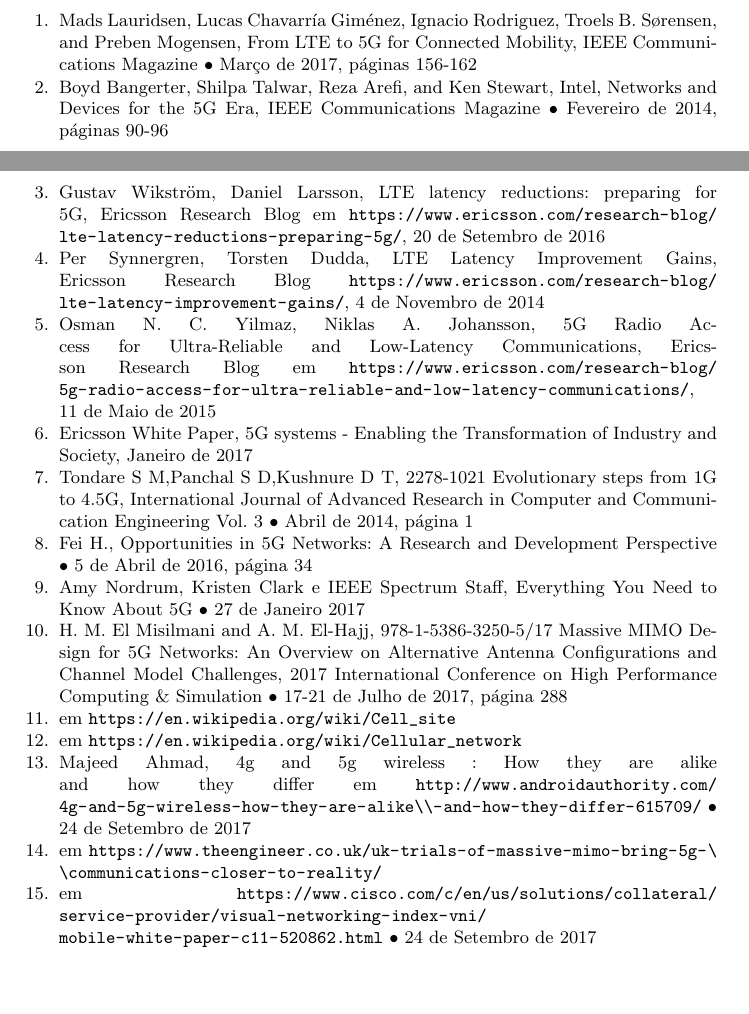
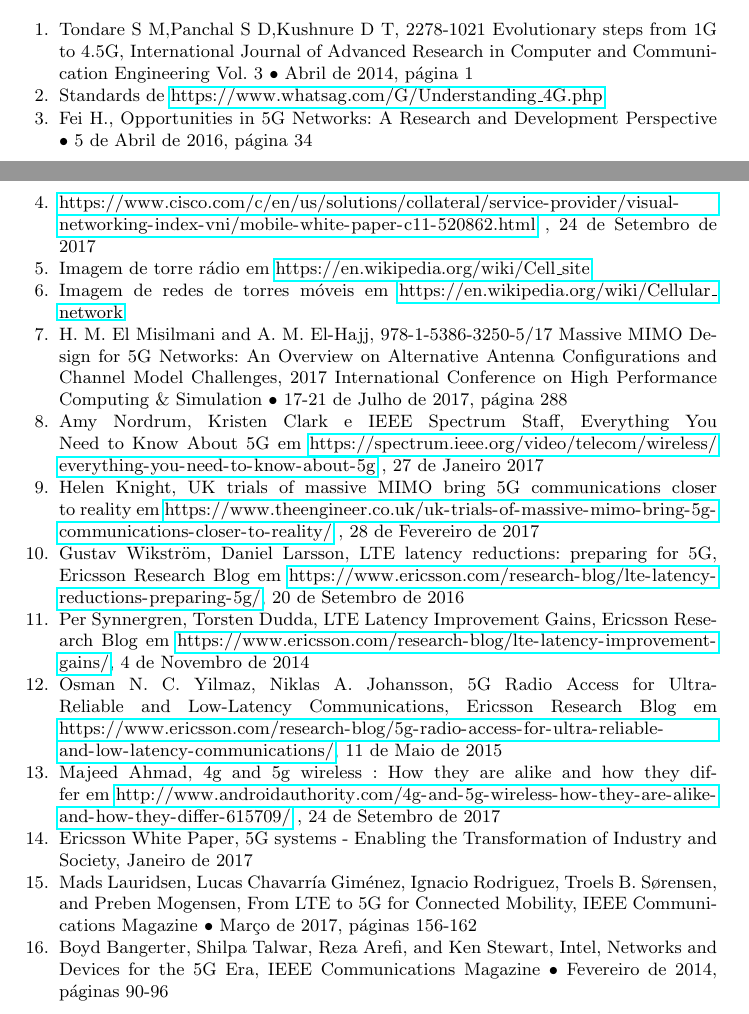
Before and after one commit to MDingas/Redes-de-Computadores, a LaTeX paper (Trabalho 1/relatorio latex/main.tex): two parts of pages 7 and 8 of 8, joined at a grey line, cut so that both start at the same text, the shorter picture padded with empty space. Compiled offline with pdfLaTeX.

Commit message:
hyperlinks adicionados e ordem de referencia da bibliografia

```diff
--- a/Trabalho 1/relatorio latex/main.tex
+++ b/Trabalho 1/relatorio latex/main.tex
@@ -10,7 +10,10 @@
 
 \usepackage{float}
 \usepackage{graphicx} % Required to insert images
-\usepackage{url} % To format links
+\usepackage[hyphens,spaces,obeyspaces]{url}
+\urlstyle{same}
+\def\UrlBreaks{\do\/\do-} % Dealing with big links
+\usepackage{hyperref}
 
 %% Language and font encodings
 \usepackage[portuguese]{babel}
@@ -165,19 +168,7 @@
 %
 % ---- Bibliography ----
 %
-\begin{thebibliography}{11}
-
-\bibitem{magazine} Mads Lauridsen, Lucas Chavarría Giménez, Ignacio Rodriguez, Troels B. Sørensen, and Preben Mogensen, From LTE to 5G for Connected Mobility, IEEE Communications Magazine • Março de 2017, páginas 156-162
-
-\bibitem{magazine2} Boyd Bangerter, Shilpa Talwar, Reza Arefi, and Ken Stewart, Intel, Networks and Devices for the 5G Era, IEEE Communications Magazine • Fevereiro de 2014, páginas 90-96
-
-\bibitem{website} Gustav Wikström, Daniel Larsson, LTE latency reductions: preparing for 5G, Ericsson Research Blog em \url{https://www.ericsson.com/research-blog/lte-latency-reductions-preparing-5g/}, 20 de Setembro de 2016
-
-\bibitem{website2} Per Synnergren, Torsten Dudda, LTE Latency Improvement Gains, Ericsson Research Blog \url{https://www.ericsson.com/research-blog/lte-latency-improvement-gains/}, 4 de Novembro de 2014
-
-\bibitem{website3} Osman N. C. Yilmaz, Niklas A. Johansson, 5G Radio Access for Ultra-Reliable and Low-Latency Communications, Ericsson Research Blog em \url{https://www.ericsson.com/research-blog/5g-radio-access-for-ultra-reliable-and-low-latency-communications/}, 11 de Maio de 2015
-
-\bibitem{whitepaper} Ericsson White Paper, 5G systems - Enabling the Transformation of Industry and Society, Janeiro de 2017
+\begin{thebibliography}{15}
 
 \bibitem{Ton:Pan:Kus}
 Tondare S M,Panchal S D,Kushnure D T,
@@ -186,15 +177,23 @@
 International Journal of Advanced Research in Computer and Communication Engineering Vol. 3
 • Abril de 2014, página 1
 
+\bibitem{standards}
+Standards de \url{https://www.whatsag.com/G/Understanding_4G.php}
+
 \bibitem{Fei}
 Fei H.,
 Opportunities in 5G Networks: A Research and Development Perspective
 • 5 de Abril de 2016, página 34
 
- \bibitem{everything:to:know}
- Amy Nordrum, Kristen Clark e IEEE Spectrum Staff,
- Everything You Need to Know About 5G
- • 27 de Janeiro 2017
+\bibitem{cisco}
+\url{https://www.cisco.com/c/en/us/solutions/collateral/service-provider/visual-networking-index-vni/mobile-white-paper-c11-520862.html}
+, 24 de Setembro de 2017
+
+\bibitem{img1}
+Imagem de torre rádio em \url{https://en.wikipedia.org/wiki/Cell_site}
+
+\bibitem{img2}
+Imagem de redes de torres móveis em \url{https://en.wikipedia.org/wiki/Cellular_network}
 
 \bibitem{Mis:El}
 H. M. El Misilmani and A. M. El-Hajj,
@@ -202,25 +201,37 @@
 Massive MIMO Design for 5G Networks: An Overview on Alternative Antenna Configurations and Channel Model Challenges,
 2017 International Conference on High Performance Computing \& Simulation
 • 17-21 de Julho de 2017, página 288
- \bibitem{img1}
- em \url{https://en.wikipedia.org/wiki/Cell_site}
 
- \bibitem{img2}
- em \url{https://en.wikipedia.org/wiki/Cellular_network}
+\bibitem{everything:to:know}
+Amy Nordrum, Kristen Clark e IEEE Spectrum Staff,
+Everything You Need to Know About 5G em
+\url{https://spectrum.ieee.org/video/telecom/wireless/everything-you-need-to-know-about-5g}
+, 27 de Janeiro 2017
+
+\bibitem{MIMO}
+Helen Knight,
+UK trials of massive MIMO bring 5G communications closer to reality em
+\url{https://www.theengineer.co.uk/uk-trials-of-massive-mimo-bring-5g-communications-closer-to-reality/}
+, 28 de Fevereiro de 2017
+
+\bibitem{website} Gustav Wikström, Daniel Larsson, LTE latency reductions: preparing for 5G, Ericsson Research Blog em \url{https://www.ericsson.com/research-blog/lte-latency-reductions-preparing-5g/}, 20 de Setembro de 2016
+
+\bibitem{website2} Per Synnergren, Torsten Dudda, LTE Latency Improvement Gains, Ericsson Research Blog em \url{https://www.ericsson.com/research-blog/lte-latency-improvement-gains/}, 4 de Novembro de 2014
+
+\bibitem{website3} Osman N. C. Yilmaz, Niklas A. Johansson, 5G Radio Access for Ultra-Reliable and Low-Latency Communications, Ericsson Research Blog em \url{https://www.ericsson.com/research-blog/5g-radio-access-for-ultra-reliable-and-low-latency-communications/}, 11 de Maio de 2015
 
 \bibitem{Android}
 Majeed Ahmad,
-4g and 5g wireless : How they are alike and how they differ
-em \url{http://www.androidauthority.com/4g-and-5g-wireless-how-they-are-alike\\
--and-how-they-differ-615709/}
-• 24 de Setembro de 2017
+4g and 5g wireless : How they are alike and how they differ em
+\url{http://www.androidauthority.com/4g-and-5g-wireless-how-they-are-alike-and-how-they-differ-615709/}
+, 24 de Setembro de 2017
 
-\bibitem{MIMO}
-em \url{https://www.theengineer.co.uk/uk-trials-of-massive-mimo-bring-5g-\\communications-closer-to-reality/}
+\bibitem{whitepaper} Ericsson White Paper, 5G systems - Enabling the Transformation of Industry and Society, Janeiro de 2017
 
-\bibitem{cisco}
-em \url{https://www.cisco.com/c/en/us/solutions/collateral/service-provider/visual-networking-index-vni/mobile-white-paper-c11-520862.html}
-• 24 de Setembro de 2017
+\bibitem{magazine} Mads Lauridsen, Lucas Chavarría Giménez, Ignacio Rodriguez, Troels B. Sørensen, and Preben Mogensen, From LTE to 5G for Connected Mobility, IEEE Communications Magazine • Março de 2017, páginas 156-162
+
+\bibitem{magazine2} Boyd Bangerter, Shilpa Talwar, Reza Arefi, and Ken Stewart, Intel, Networks and Devices for the 5G Era, IEEE Communications Magazine • Fevereiro de 2014, páginas 90-96
+
 \end{thebibliography}
 
 \end{document}
```
Also changed, not shown: Trabalho 1/relatorio latex/main.tex (4 more changed lines), 6 other files. Lines whose indentation alone changed are shown as unchanged.
